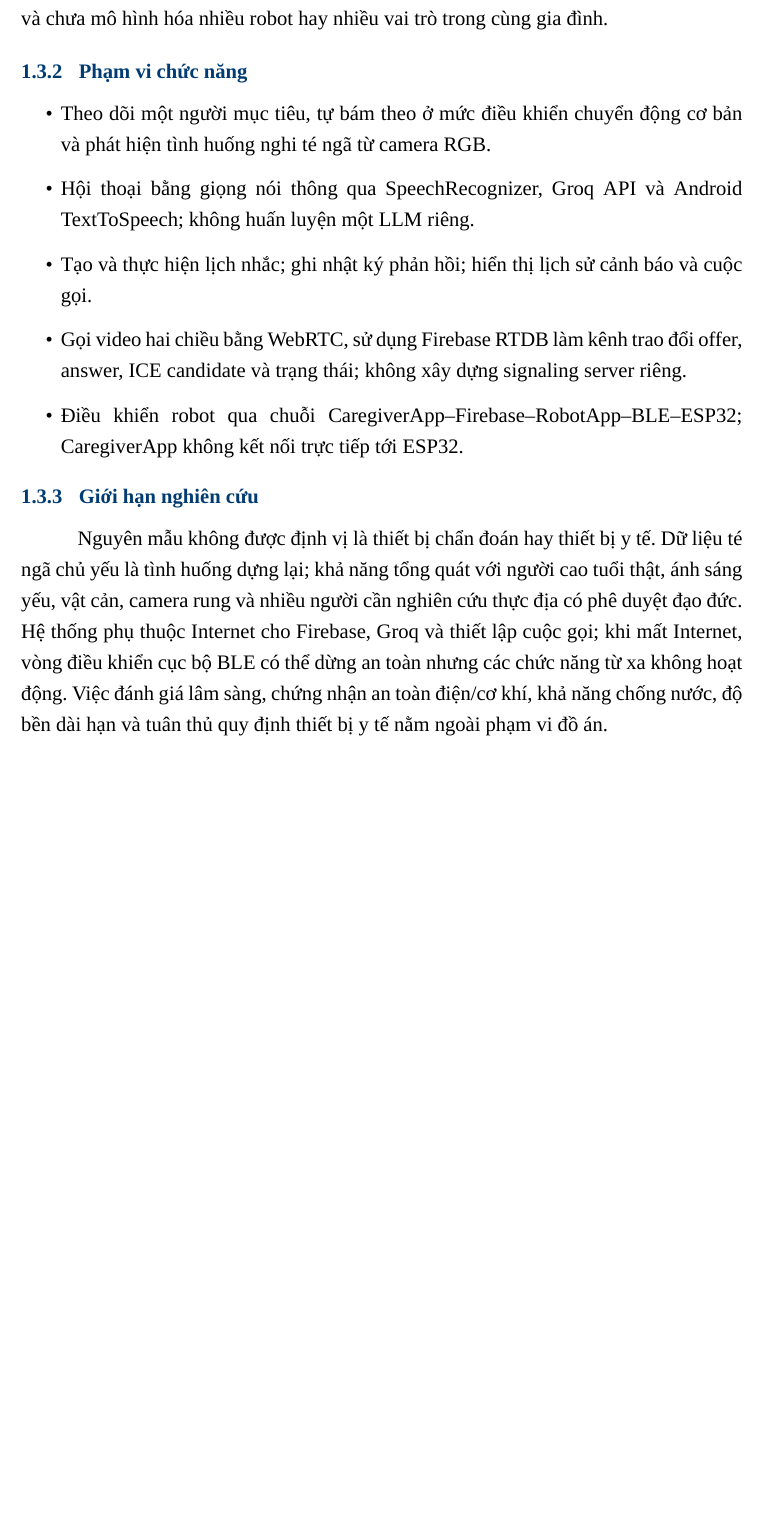
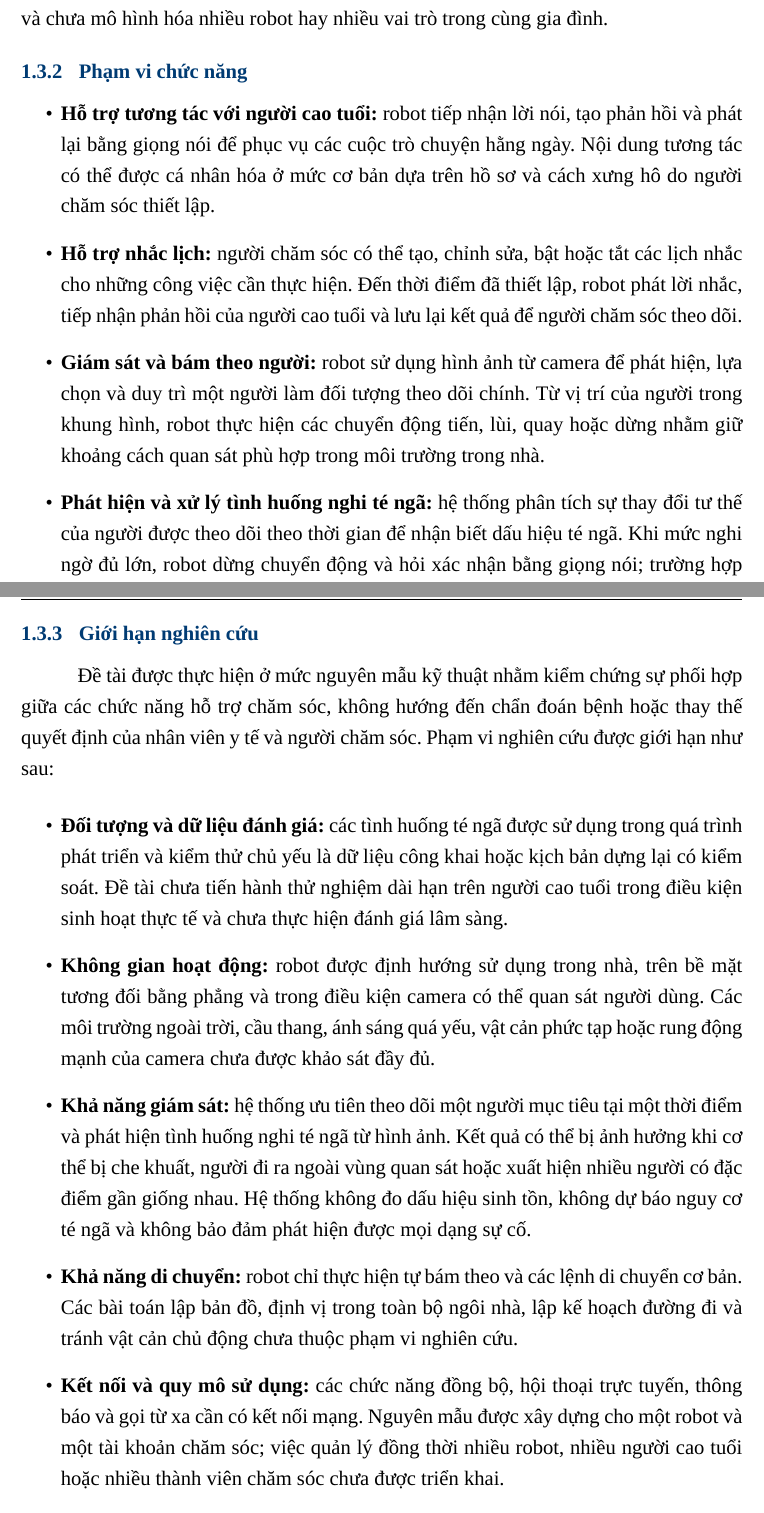
Before and after one commit to khanhluongktmtbk22/Capstone_Project_Report-, a LaTeX document (main.tex, which reads Contents/GioiThieu.tex): part of page 20 of 159 before the commit and two parts of pages 20 and 21 of 160 after it, the two joined at a grey line, cut so that both start at the same text, the shorter picture padded with empty space. Compiled offline with XeLaTeX; a missing font is replaced by an installed copy or a similar font.

Commit message:
Expand Chapter 1 scope and limitations

```diff
--- a/Contents/GioiThieu.tex
+++ b/Contents/GioiThieu.tex
@@ -43,16 +43,36 @@ Nghiên cứu, thiết kế và xây dựng nguyên mẫu robot trợ lý ảo h
 \subsubsection{Phạm vi chức năng}
 
 \begin{itemize}
-    \item Theo dõi một người mục tiêu, tự bám theo ở mức điều khiển chuyển động cơ bản và phát hiện tình huống nghi té ngã từ camera RGB.
-    \item Hội thoại bằng giọng nói thông qua SpeechRecognizer, Groq API và Android TextToSpeech; không huấn luyện một LLM riêng.
-    \item Tạo và thực hiện lịch nhắc; ghi nhật ký phản hồi; hiển thị lịch sử cảnh báo và cuộc gọi.
-    \item Gọi video hai chiều bằng WebRTC, sử dụng Firebase RTDB làm kênh trao đổi offer, answer, ICE candidate và trạng thái; không xây dựng signaling server riêng.
-    \item Điều khiển robot qua chuỗi CaregiverApp--Firebase--RobotApp--BLE--ESP32; CaregiverApp không kết nối trực tiếp tới ESP32.
+    \item \textbf{Hỗ trợ tương tác với người cao tuổi:} robot tiếp nhận lời nói, tạo phản hồi và phát lại bằng giọng nói để phục vụ các cuộc trò chuyện hằng ngày. Nội dung tương tác có thể được cá nhân hóa ở mức cơ bản dựa trên hồ sơ và cách xưng hô do người chăm sóc thiết lập.
+
+    \item \textbf{Hỗ trợ nhắc lịch:} người chăm sóc có thể tạo, chỉnh sửa, bật hoặc tắt các lịch nhắc cho những công việc cần thực hiện. Đến thời điểm đã thiết lập, robot phát lời nhắc, tiếp nhận phản hồi của người cao tuổi và lưu lại kết quả để người chăm sóc theo dõi.
+
+    \item \textbf{Giám sát và bám theo người:} robot sử dụng hình ảnh từ camera để phát hiện, lựa chọn và duy trì một người làm đối tượng theo dõi chính. Từ vị trí của người trong khung hình, robot thực hiện các chuyển động tiến, lùi, quay hoặc dừng nhằm giữ khoảng cách quan sát phù hợp trong môi trường trong nhà.
+
+    \item \textbf{Phát hiện và xử lý tình huống nghi té ngã:} hệ thống phân tích sự thay đổi tư thế của người được theo dõi theo thời gian để nhận biết dấu hiệu té ngã. Khi mức nghi ngờ đủ lớn, robot dừng chuyển động và hỏi xác nhận bằng giọng nói; trường hợp người dùng cho biết đang gặp nguy hiểm, trả lời không rõ ràng hoặc không phản hồi sẽ được ghi nhận và thông báo cho người chăm sóc.
+
+    \item \textbf{Liên lạc và can thiệp từ xa:} người chăm sóc có thể nhận thông báo, thực hiện cuộc gọi âm thanh và hình ảnh với người cao tuổi, đồng thời điều khiển chuyển động cơ bản của robot khi cần quan sát hoặc hỗ trợ từ xa. Hệ thống bảo đảm chế độ điều khiển thủ công không hoạt động đồng thời với chế độ tự động bám theo.
+
+    \item \textbf{Quản lý thông tin chăm sóc:} ứng dụng của người chăm sóc hỗ trợ quản lý hồ sơ, lịch nhắc và trạng thái của các chức năng giám sát; đồng thời cung cấp lịch sử thực hiện lời nhắc, cảnh báo té ngã và cuộc gọi để phục vụ việc theo dõi sau sự kiện.
 \end{itemize}
 
 \subsubsection{Giới hạn nghiên cứu}
 
-Nguyên mẫu không được định vị là thiết bị chẩn đoán hay thiết bị y tế. Dữ liệu té ngã chủ yếu là tình huống dựng lại; khả năng tổng quát với người cao tuổi thật, ánh sáng yếu, vật cản, camera rung và nhiều người cần nghiên cứu thực địa có phê duyệt đạo đức. Hệ thống phụ thuộc Internet cho Firebase, Groq và thiết lập cuộc gọi; khi mất Internet, vòng điều khiển cục bộ BLE có thể dừng an toàn nhưng các chức năng từ xa không hoạt động. Việc đánh giá lâm sàng, chứng nhận an toàn điện/cơ khí, khả năng chống nước, độ bền dài hạn và tuân thủ quy định thiết bị y tế nằm ngoài phạm vi đồ án.
+Đề tài được thực hiện ở mức nguyên mẫu kỹ thuật nhằm kiểm chứng sự phối hợp giữa các chức năng hỗ trợ chăm sóc, không hướng đến chẩn đoán bệnh hoặc thay thế quyết định của nhân viên y tế và người chăm sóc. Phạm vi nghiên cứu được giới hạn như sau:
+
+\begin{itemize}
+    \item \textbf{Đối tượng và dữ liệu đánh giá:} các tình huống té ngã được sử dụng trong quá trình phát triển và kiểm thử chủ yếu là dữ liệu công khai hoặc kịch bản dựng lại có kiểm soát. Đề tài chưa tiến hành thử nghiệm dài hạn trên người cao tuổi trong điều kiện sinh hoạt thực tế và chưa thực hiện đánh giá lâm sàng.
+
+    \item \textbf{Không gian hoạt động:} robot được định hướng sử dụng trong nhà, trên bề mặt tương đối bằng phẳng và trong điều kiện camera có thể quan sát người dùng. Các môi trường ngoài trời, cầu thang, ánh sáng quá yếu, vật cản phức tạp hoặc rung động mạnh của camera chưa được khảo sát đầy đủ.
+
+    \item \textbf{Khả năng giám sát:} hệ thống ưu tiên theo dõi một người mục tiêu tại một thời điểm và phát hiện tình huống nghi té ngã từ hình ảnh. Kết quả có thể bị ảnh hưởng khi cơ thể bị che khuất, người đi ra ngoài vùng quan sát hoặc xuất hiện nhiều người có đặc điểm gần giống nhau. Hệ thống không đo dấu hiệu sinh tồn, không dự báo nguy cơ té ngã và không bảo đảm phát hiện được mọi dạng sự cố.
+
+    \item \textbf{Khả năng di chuyển:} robot chỉ thực hiện tự bám theo và các lệnh di chuyển cơ bản. Các bài toán lập bản đồ, định vị trong toàn bộ ngôi nhà, lập kế hoạch đường đi và tránh vật cản chủ động chưa thuộc phạm vi nghiên cứu.
+
+    \item \textbf{Kết nối và quy mô sử dụng:} các chức năng đồng bộ, hội thoại trực tuyến, thông báo và gọi từ xa cần có kết nối mạng. Nguyên mẫu được xây dựng cho một robot và một tài khoản chăm sóc; việc quản lý đồng thời nhiều robot, nhiều người cao tuổi hoặc nhiều thành viên chăm sóc chưa được triển khai.
+
+    \item \textbf{Mức độ hoàn thiện sản phẩm:} đề tài chưa bao gồm đánh giá độ bền trong thời gian dài, khả năng chống nước, an toàn điện và cơ khí theo tiêu chuẩn sản phẩm, bảo trì từ xa hoặc chứng nhận dành cho thiết bị y tế. Những nội dung này cần được tiếp tục nghiên cứu trước khi hệ thống có thể được sử dụng như một sản phẩm thương mại.
+\end{itemize}
 
 \subsection{Phương pháp nghiên cứu}
 
```
Also changed, not shown: Contents/GioiThieu.tex (2 more changed lines), 7 other files.
